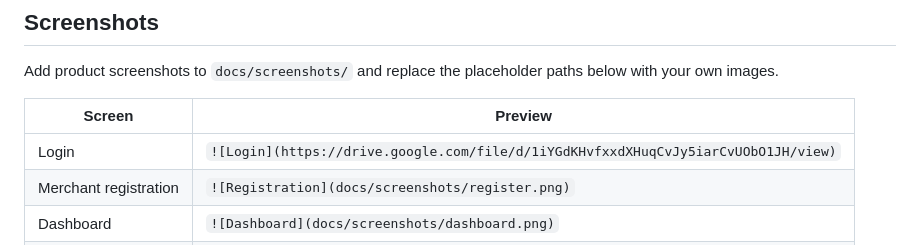
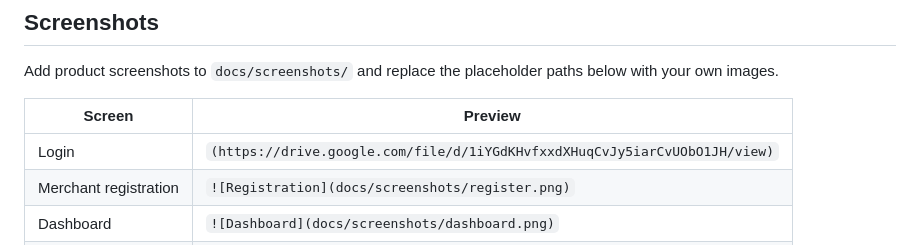
Before and after one commit to mohamed30484/easyshop_admin, a Markdown page: README.md, the part around the change. Rendered like a GitHub page.

Commit message:
Update README to fix Login screenshot link format
Removed image syntax for the Login screenshot link.

```diff
--- a/README.md
+++ b/README.md
@@ -225,7 +225,7 @@ Add product screenshots to `docs/screenshots/` and replace the placeholder paths
 
 | Screen | Preview |
 | --- | --- |
-| Login | `![Login](https://drive.google.com/file/d/1iYGdKHvfxxdXHuqCvJy5iarCvUObO1JH/view)` |
+| Login | `(https://drive.google.com/file/d/1iYGdKHvfxxdXHuqCvJy5iarCvUObO1JH/view)` |
 | Merchant registration | `![Registration](docs/screenshots/register.png)` |
 | Dashboard | `![Dashboard](docs/screenshots/dashboard.png)` |
 | Products | `![Products](docs/screenshots/products.png)` |
```
